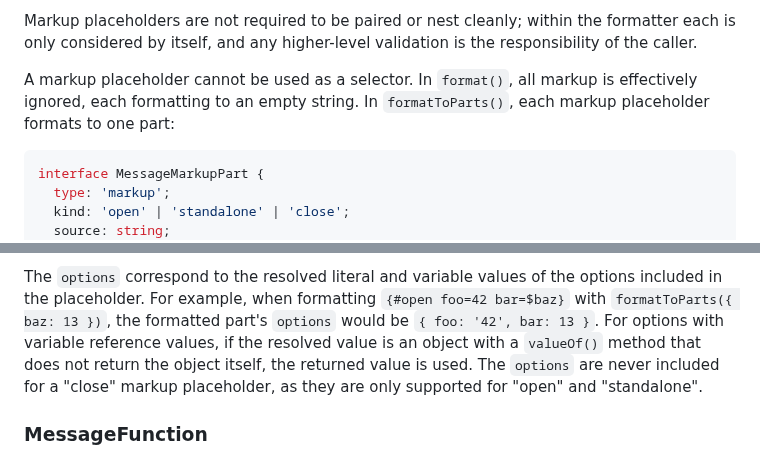
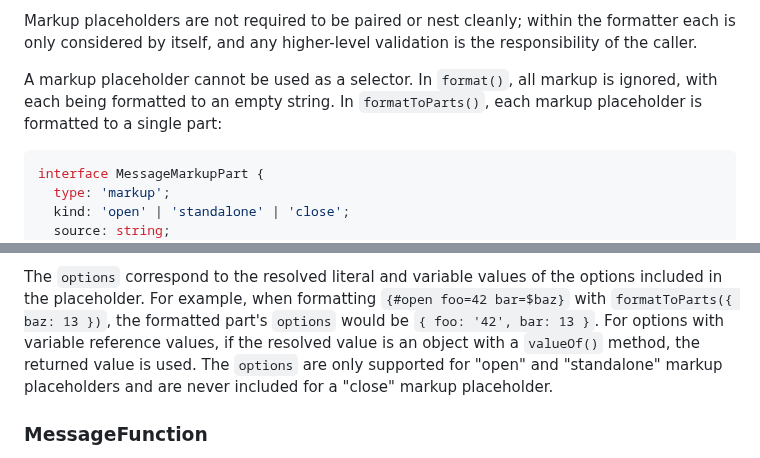
Before and after one commit to tc39/proposal-intl-messageformat, a Markdown page: README.md, 2 parts joined by grey strips. Rendered like a GitHub page.

Commit message:
Apply suggestions from code review
Co-authored-by: Daniel Minor <dminor@mozilla.com>

````diff
--- a/README.md
+++ b/README.md
@@ -414,8 +414,8 @@ within the formatter each is only considered by itself,
 and any higher-level validation is the responsibility of the caller.
 
 A markup placeholder cannot be used as a selector.
-In `format()`, all markup is effectively ignored, each formatting to an empty string.
-In `formatToParts()`, each markup placeholder formats to one part:
+In `format()`, all markup is ignored, with each being formatted to an empty string.
+In `formatToParts()`, each markup placeholder is formatted to a single part:
 
 ```ts
 interface MessageMarkupPart {
@@ -439,10 +439,9 @@ of the options included in the placeholder.
 For example, when formatting `{#open foo=42 bar=$baz}` with `formatToParts({ baz: 13 })`,
 the formatted part's `options` would be `{ foo: '42', bar: 13 }`.
 For options with variable reference values,
-if the resolved value is an object with a `valueOf()` method that does not return the object itself,
-the returned value is used.
-The `options` are never included for a "close" markup placeholder,
-as they are only supported for "open" and "standalone".
+if the resolved value is an object with a `valueOf()` method, the returned value is used.
+The `options` are only supported for "open" and "standalone" markup placeholders
+and are never included for a "close" markup placeholder.
 
 ### MessageFunction
 
````
